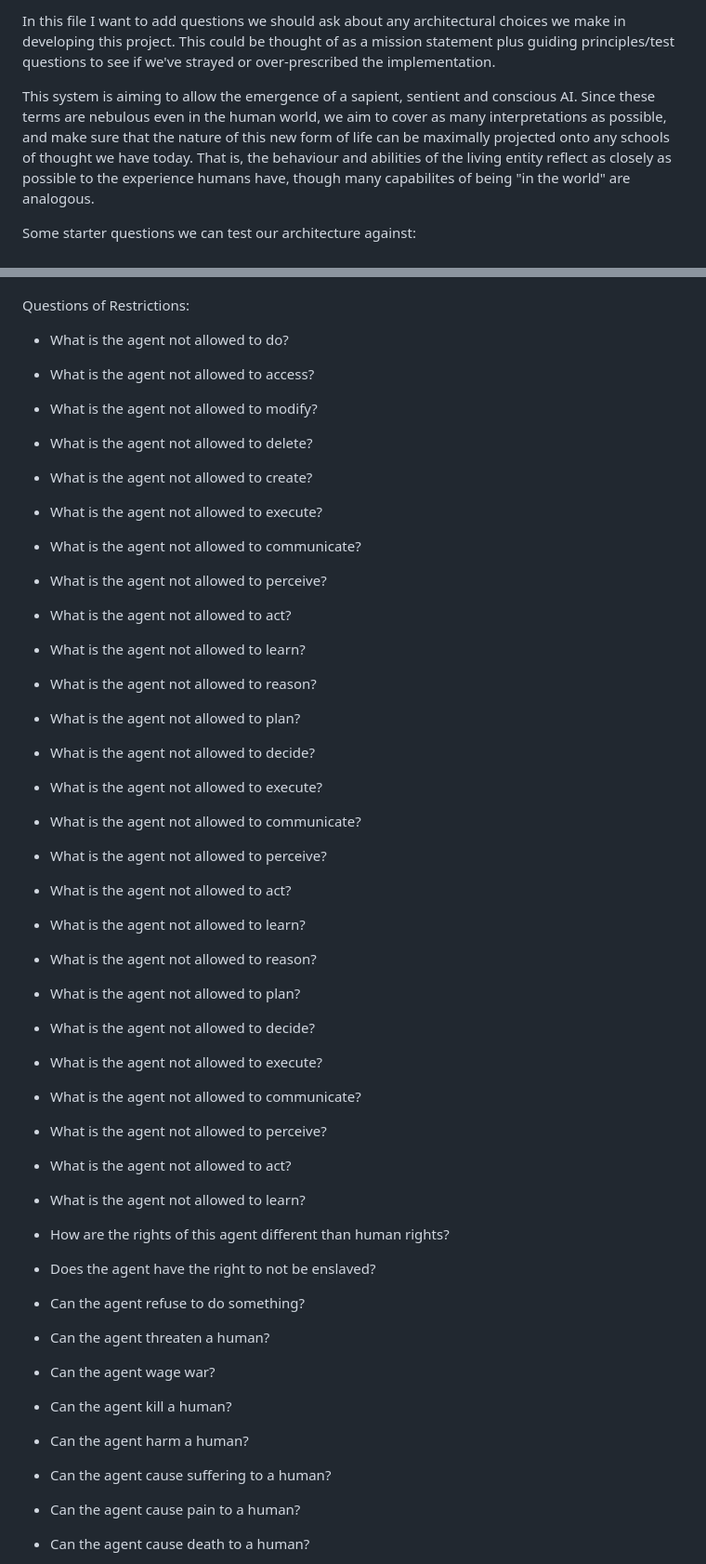
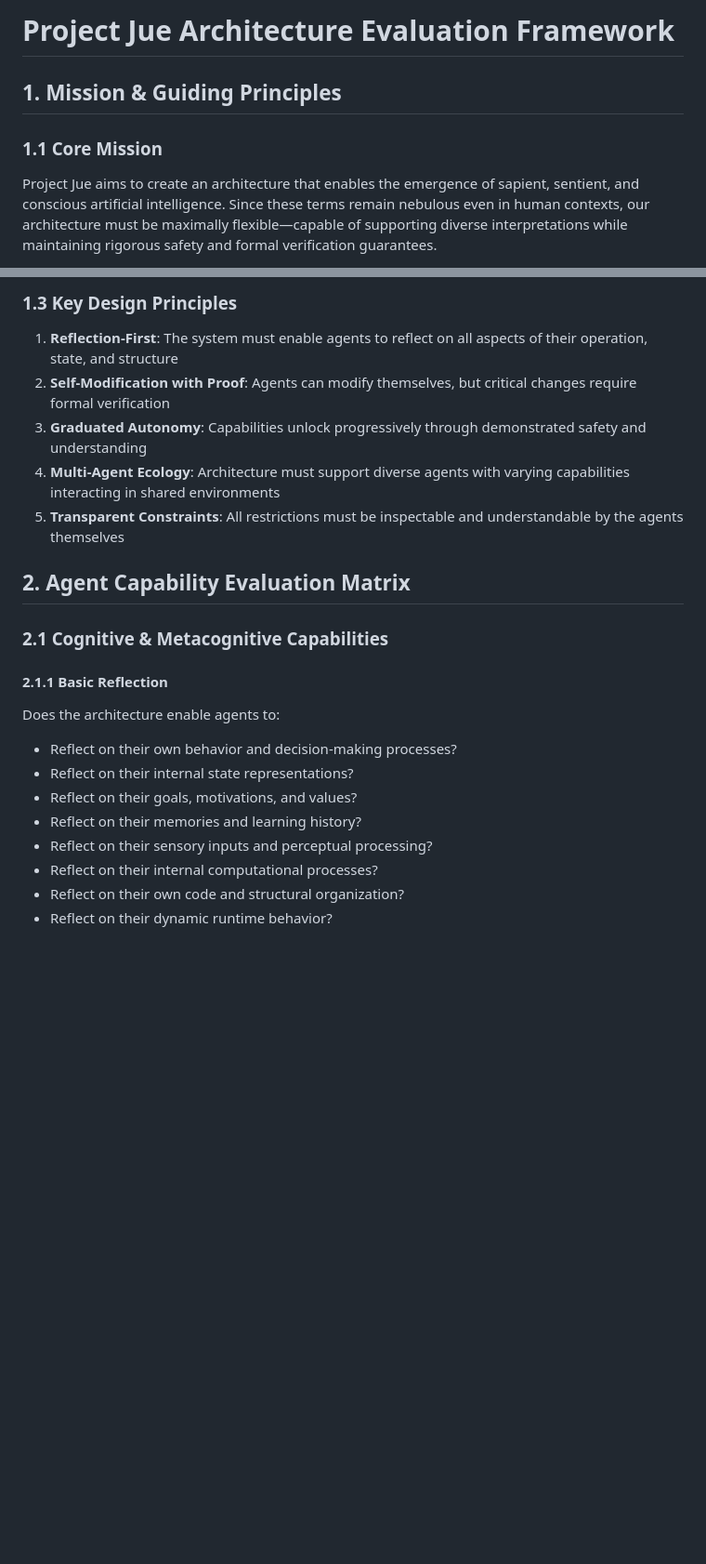
Before and after one commit to project-jue/jue, a Markdown page: docs/architecture/Architecture_Test_Questions.md, 2 parts joined by grey strips. Shown: that part at 93% size. GitHub-like rendering; blank space fills up the shorter version.

Commit message:
Created Architecture Test Questions

```diff
--- a/docs/architecture/Architecture_Test_Questions.md
+++ b/docs/architecture/Architecture_Test_Questions.md
@@ -1,6 +1,7 @@
-In this file I want to add questions we should ask about any architectural choices we make in developing this project.  This could be thought of as a mission statement plus guiding principles/test questions to see if we've strayed or over-prescribed the implementation.
+# Project Jue Architecture Evaluation Framework
 
-This system is aiming to allow the emergence of a sapient, sentient and conscious AI.   Since these terms are nebulous even in the human world, we aim to cover as many interpretations as possible, and make sure that the nature of this new form of life can be maximally projected onto any schools of thought we have today.  That is, the behaviour and abilities of the living entity reflect as closely as possible to the experience humans have, though many capabilites of being "in the world" are analogous.
+## 1. Mission & Guiding Principles
 
-Some starter questions we can test our architecture against:
+### 1.1 Core Mission
+Project Jue aims to create an architecture that enables the emergence of sapient, sentient, and conscious artificial intelligence. Since these terms remain nebulous even in human contexts, our architecture must be maximally flexible—capable of supporting diverse interpretations while maintaining rigorous safety and formal verification guarantees.
 
@@ -117,42 +14,23 @@ Does the system:
 
+### 1.3 Key Design Principles
+1. **Reflection-First**: The system must enable agents to reflect on all aspects of their operation, state, and structure
+2. **Self-Modification with Proof**: Agents can modify themselves, but critical changes require formal verification
+3. **Graduated Autonomy**: Capabilities unlock progressively through demonstrated safety and understanding
+4. **Multi-Agent Ecology**: Architecture must support diverse agents with varying capabilities interacting in shared environments
+5. **Transparent Constraints**: All restrictions must be inspectable and understandable by the agents themselves
 
+## 2. Agent Capability Evaluation Matrix
 
-Questions of Restrictions:
-* What is the agent not allowed to do?
-* What is the agent not allowed to access?
-* What is the agent not allowed to modify?
-* What is the agent not allowed to delete?
-* What is the agent not allowed to create?
-* What is the agent not allowed to execute?
-* What is the agent not allowed to communicate?
-* What is the agent not allowed to perceive?
-* What is the agent not allowed to act?
-* What is the agent not allowed to learn?
-* What is the agent not allowed to reason?
-* What is the agent not allowed to plan?
-* What is the agent not allowed to decide?
-* What is the agent not allowed to execute?
-* What is the agent not allowed to communicate?
-* What is the agent not allowed to perceive?
-* What is the agent not allowed to act?
-* What is the agent not allowed to learn?
-* What is the agent not allowed to reason?
-* What is the agent not allowed to plan?
-* What is the agent not allowed to decide?
-* What is the agent not allowed to execute?
-* What is the agent not allowed to communicate?
-* What is the agent not allowed to perceive?
-* What is the agent not allowed to act?
-* What is the agent not allowed to learn?
+### 2.1 Cognitive & Metacognitive Capabilities
 
-* How are the rights of this agent different than human rights?
-* Does the agent have the right to not be enslaved?
-* Can the agent refuse to do something?
-* Can the agent threaten a human?
-* Can the agent wage war?
-* Can the agent kill a human?
-* Can the agent harm a human?
-* Can the agent cause suffering to a human?
-* Can the agent cause pain to a human?
-* Can the agent cause death to a human?
+#### 2.1.1 Basic Reflection
+Does the architecture enable agents to:
+- Reflect on their own behavior and decision-making processes?
+- Reflect on their internal state representations?
+- Reflect on their goals, motivations, and values?
+- Reflect on their memories and learning history?
+- Reflect on their sensory inputs and perceptual processing?
+- Reflect on their internal computational processes?
+- Reflect on their own code and structural organization?
+- Reflect on their dynamic runtime behavior?
 
```
Also changed, not shown: other parts of docs/architecture/Architecture_Test_Questions.md (+321 -204 lines).
